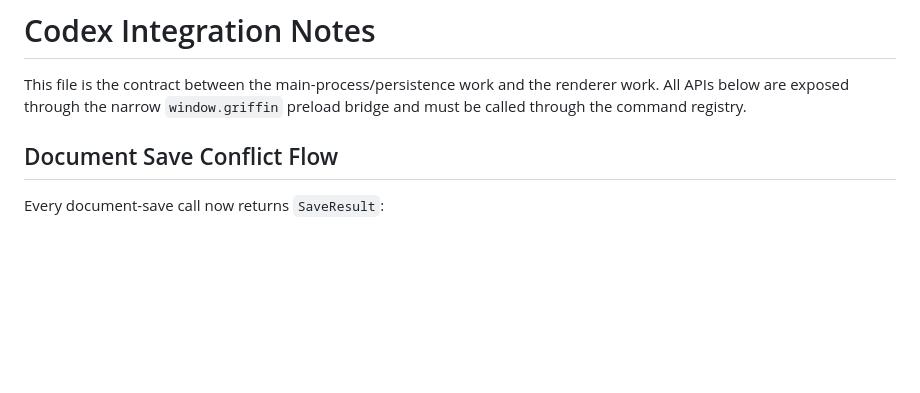
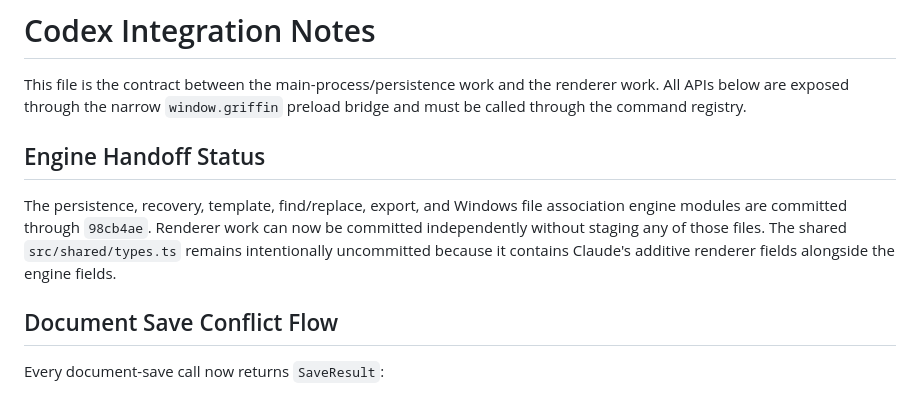
Before and after one commit to RogerPerowne/the-griffin-menu-studio, a Markdown page: docs/codex-integration-notes.md, the part around the change. Drawn GitHub-style; blank space fills up the shorter version.

Commit message:
docs(integration): record engine handoff status

```diff
--- a/docs/codex-integration-notes.md
+++ b/docs/codex-integration-notes.md
@@ -3,6 +3,14 @@
 This file is the contract between the main-process/persistence work and the
 renderer work. All APIs below are exposed through the narrow `window.griffin`
 preload bridge and must be called through the command registry.
+
+## Engine Handoff Status
+
+The persistence, recovery, template, find/replace, export, and Windows file
+association engine modules are committed through `98cb4ae`. Renderer work can
+now be committed independently without staging any of those files. The shared
+`src/shared/types.ts` remains intentionally uncommitted because it contains
+Claude's additive renderer fields alongside the engine fields.
 
 ## Document Save Conflict Flow
 
```
